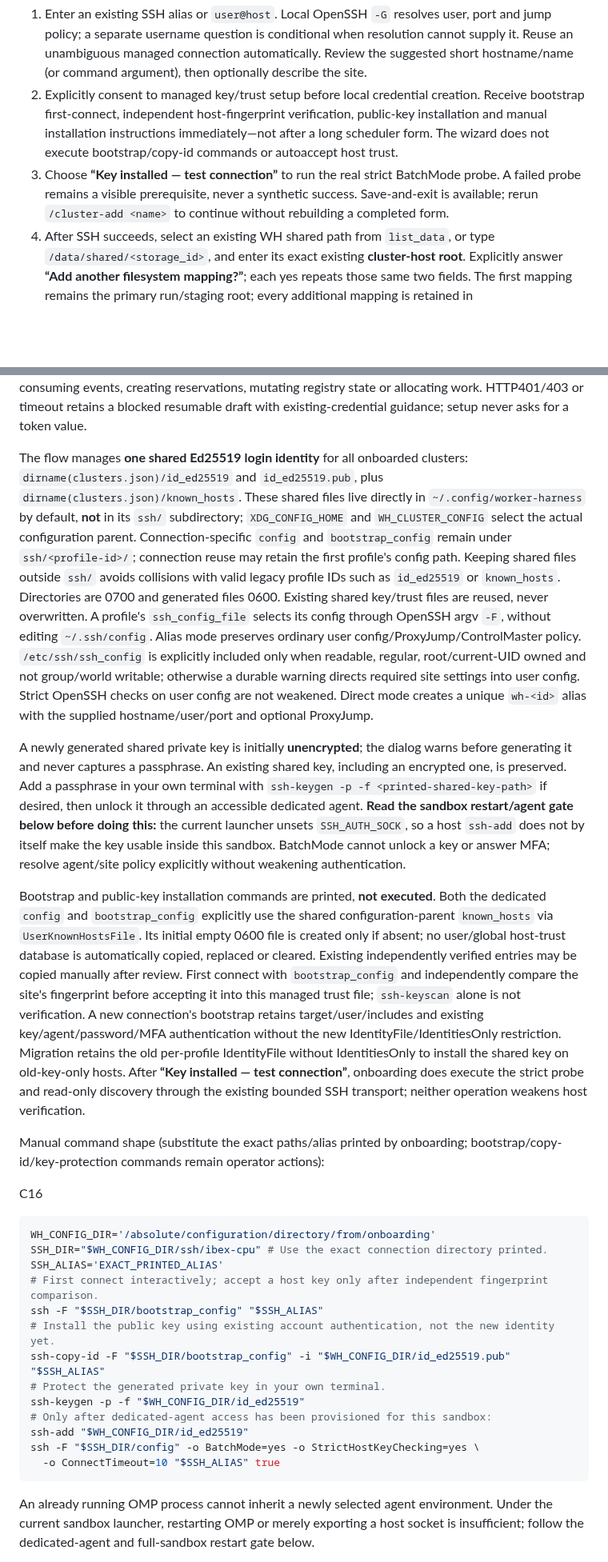
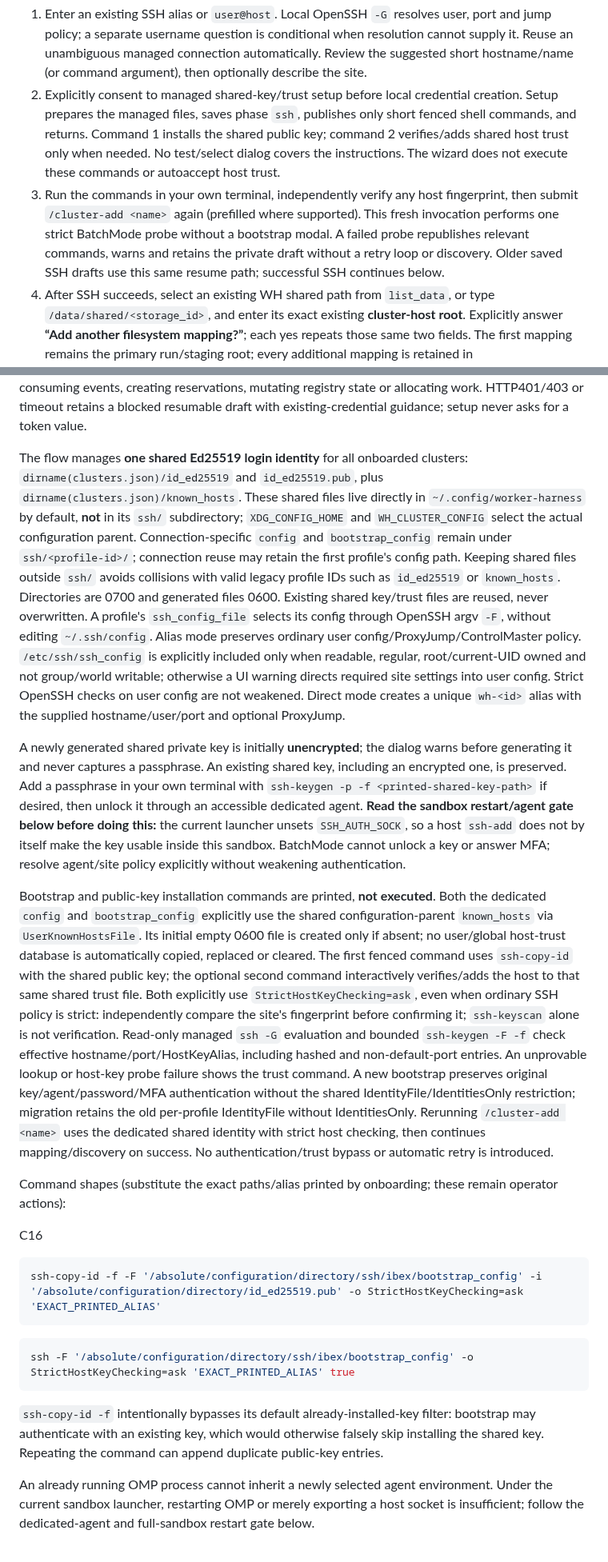
Before and after one commit to xeTaiz/worker-harness, a Markdown page: specs/local-slurm.md, 2 parts joined by grey strips. Shown at 80% size. Rendered like a GitHub page; blank space fills up the shorter version.

Commit message:
Update Slurm extension SSH bootstrap flow

````diff
--- a/specs/local-slurm.md
+++ b/specs/local-slurm.md
@@ -129,8 +129,8 @@ The argument names a cluster setup or resumes its saved draft; it is not a requi
 The minimal sequence is:
 
 1. Enter an existing SSH alias or `user@host`. Local OpenSSH `-G` resolves user, port and jump policy; a separate username question is conditional when resolution cannot supply it. Reuse an unambiguous managed connection automatically. Review the suggested short hostname/name (or command argument), then optionally describe the site.
-2. Explicitly consent to managed key/trust setup before local credential creation. Receive bootstrap first-connect, independent host-fingerprint verification, public-key installation and manual installation instructions immediately—not after a long scheduler form. The wizard does not execute bootstrap/copy-id commands or autoaccept host trust.
-3. Choose **“Key installed — test connection”** to run the real strict BatchMode probe. A failed probe remains a visible prerequisite, never a synthetic success. Save-and-exit is available; rerun `/cluster-add <name>` to continue without rebuilding a completed form.
+2. Explicitly consent to managed shared-key/trust setup before local credential creation. Setup prepares the managed files, saves phase `ssh`, publishes only short fenced shell commands, and returns. Command 1 installs the shared public key; command 2 verifies/adds shared host trust only when needed. No test/select dialog covers the instructions. The wizard does not execute these commands or autoaccept host trust.
+3. Run the commands in your own terminal, independently verify any host fingerprint, then submit `/cluster-add <name>` again (prefilled where supported). This fresh invocation performs one strict BatchMode probe without a bootstrap modal. A failed probe republishes relevant commands, warns and retains the private draft without a retry loop or discovery. Older saved SSH drafts use this same resume path; successful SSH continues below.
 4. After SSH succeeds, select an existing WH shared path from `list_data`, or type `/data/shared/<storage_id>`, and enter its exact existing **cluster-host root**. Explicitly answer **“Add another filesystem mapping?”**; each yes repeats those same two fields. The first mapping remains the primary run/staging root; every additional mapping is retained in `additional_shared_roots`. Each mapping must pass backing-identity verification against a participating WH worker using a temporary random probe and cleanup.
 5. Bounded read-only SSH discovery inspects Slurm inventory/partition limits, account/default/QoS evidence, installed runtime/version and compatible SIF labels. No allocation, recursive filesystem scan or login-node container execution is used.
 6. Resolve only missing information: e.g. a trusted runtime/module prelude, candidate SIF path or an explicit billing choice required by the site. Visible accounts/QoS do not authorize choosing an arbitrary, premium or special one. Prefer the known default account; omit `account` when Slurm should select its default. Hidden association data remains marked unknown. Do not repeat upfront CPU/GPU/type/capacity/account/limits questionnaires.
@@ -146,30 +146,27 @@ Readiness first requires existing control Authorization from the API credential
 
 Credential presence alone does not pass readiness. After checking required live OpenAPI routes, setup performs a bounded authenticated `GET /api/v1/job-events?recipient_id=wh-setup-<fresh UUID>&after=0`; only HTTP200 passes. It immediately cancels the response body/aborts without consuming events, creating reservations, mutating registry state or allocating work. HTTP401/403 or timeout retains a blocked resumable draft with existing-credential guidance; setup never asks for a token value.
 
-The flow manages **one shared Ed25519 login identity** for all onboarded clusters: `dirname(clusters.json)/id_ed25519` and `id_ed25519.pub`, plus `dirname(clusters.json)/known_hosts`. These shared files live directly in `~/.config/worker-harness` by default, **not** in its `ssh/` subdirectory; `XDG_CONFIG_HOME` and `WH_CLUSTER_CONFIG` select the actual configuration parent. Connection-specific `config` and `bootstrap_config` remain under `ssh/<profile-id>/`; connection reuse may retain the first profile's config path. Keeping shared files outside `ssh/` avoids collisions with valid legacy profile IDs such as `id_ed25519` or `known_hosts`. Directories are 0700 and generated files 0600. Existing shared key/trust files are reused, never overwritten. A profile's `ssh_config_file` selects its config through OpenSSH argv `-F`, without editing `~/.ssh/config`. Alias mode preserves ordinary user config/ProxyJump/ControlMaster policy. `/etc/ssh/ssh_config` is explicitly included only when readable, regular, root/current-UID owned and not group/world writable; otherwise a durable warning directs required site settings into user config. Strict OpenSSH checks on user config are not weakened. Direct mode creates a unique `wh-<id>` alias with the supplied hostname/user/port and optional ProxyJump.
+The flow manages **one shared Ed25519 login identity** for all onboarded clusters: `dirname(clusters.json)/id_ed25519` and `id_ed25519.pub`, plus `dirname(clusters.json)/known_hosts`. These shared files live directly in `~/.config/worker-harness` by default, **not** in its `ssh/` subdirectory; `XDG_CONFIG_HOME` and `WH_CLUSTER_CONFIG` select the actual configuration parent. Connection-specific `config` and `bootstrap_config` remain under `ssh/<profile-id>/`; connection reuse may retain the first profile's config path. Keeping shared files outside `ssh/` avoids collisions with valid legacy profile IDs such as `id_ed25519` or `known_hosts`. Directories are 0700 and generated files 0600. Existing shared key/trust files are reused, never overwritten. A profile's `ssh_config_file` selects its config through OpenSSH argv `-F`, without editing `~/.ssh/config`. Alias mode preserves ordinary user config/ProxyJump/ControlMaster policy. `/etc/ssh/ssh_config` is explicitly included only when readable, regular, root/current-UID owned and not group/world writable; otherwise a UI warning directs required site settings into user config. Strict OpenSSH checks on user config are not weakened. Direct mode creates a unique `wh-<id>` alias with the supplied hostname/user/port and optional ProxyJump.
 
 A newly generated shared private key is initially **unencrypted**; the dialog warns before generating it and never captures a passphrase. An existing shared key, including an encrypted one, is preserved. Add a passphrase in your own terminal with `ssh-keygen -p -f <printed-shared-key-path>` if desired, then unlock it through an accessible dedicated agent. **Read the sandbox restart/agent gate below before doing this:** the current launcher unsets `SSH_AUTH_SOCK`, so a host `ssh-add` does not by itself make the key usable inside this sandbox. BatchMode cannot unlock a key or answer MFA; resolve agent/site policy explicitly without weakening authentication.
 
-Bootstrap and public-key installation commands are printed, **not executed**. Both the dedicated `config` and `bootstrap_config` explicitly use the shared configuration-parent `known_hosts` via `UserKnownHostsFile`. Its initial empty 0600 file is created only if absent; no user/global host-trust database is automatically copied, replaced or cleared. Existing independently verified entries may be copied manually after review. First connect with `bootstrap_config` and independently compare the site's fingerprint before accepting it into this managed trust file; `ssh-keyscan` alone is not verification. A new connection's bootstrap retains target/user/includes and existing key/agent/password/MFA authentication without the new IdentityFile/IdentitiesOnly restriction. Migration retains the old per-profile IdentityFile without IdentitiesOnly to install the shared key on old-key-only hosts. After **“Key installed — test connection”**, onboarding does execute the strict probe and read-only discovery through the existing bounded SSH transport; neither operation weakens host verification.
+Bootstrap and public-key installation commands are printed, **not executed**. Both the dedicated `config` and `bootstrap_config` explicitly use the shared configuration-parent `known_hosts` via `UserKnownHostsFile`. Its initial empty 0600 file is created only if absent; no user/global host-trust database is automatically copied, replaced or cleared. The first fenced command uses `ssh-copy-id` with the shared public key; the optional second command interactively verifies/adds the host to that same shared trust file. Both explicitly use `StrictHostKeyChecking=ask`, even when ordinary SSH policy is strict: independently compare the site's fingerprint before confirming it; `ssh-keyscan` alone is not verification. Read-only managed `ssh -G` evaluation and bounded `ssh-keygen -F -f` check effective hostname/port/HostKeyAlias, including hashed and non-default-port entries. An unprovable lookup or host-key probe failure shows the trust command. A new bootstrap preserves original key/agent/password/MFA authentication without the shared IdentityFile/IdentitiesOnly restriction; migration retains the old per-profile IdentityFile without IdentitiesOnly. Rerunning `/cluster-add <name>` uses the dedicated shared identity with strict host checking, then continues mapping/discovery on success. No authentication/trust bypass or automatic retry is introduced.
 
-Manual command shape (substitute the exact paths/alias printed by onboarding; bootstrap/copy-id/key-protection commands remain operator actions):
+Command shapes (substitute the exact paths/alias printed by onboarding; these remain operator actions):
 
 C16
-```bash
-WH_CONFIG_DIR='/absolute/configuration/directory/from/onboarding'
-SSH_DIR="$WH_CONFIG_DIR/ssh/ibex-cpu" # Use the exact connection directory printed.
-SSH_ALIAS='EXACT_PRINTED_ALIAS'
-# First connect interactively; accept a host key only after independent fingerprint comparison.
-ssh -F "$SSH_DIR/bootstrap_config" "$SSH_ALIAS"
-# Install the public key using existing account authentication, not the new identity yet.
-ssh-copy-id -F "$SSH_DIR/bootstrap_config" -i "$WH_CONFIG_DIR/id_ed25519.pub" "$SSH_ALIAS"
-# Protect the generated private key in your own terminal.
-ssh-keygen -p -f "$WH_CONFIG_DIR/id_ed25519"
-# Only after dedicated-agent access has been provisioned for this sandbox:
-ssh-add "$WH_CONFIG_DIR/id_ed25519"
-ssh -F "$SSH_DIR/config" -o BatchMode=yes -o StrictHostKeyChecking=yes \
-  -o ConnectTimeout=10 "$SSH_ALIAS" true
+```sh
+ssh-copy-id -f -F '/absolute/configuration/directory/ssh/ibex/bootstrap_config' -i '/absolute/configuration/directory/id_ed25519.pub' -o StrictHostKeyChecking=ask 'EXACT_PRINTED_ALIAS'
 ```
+
+```sh
+ssh -F '/absolute/configuration/directory/ssh/ibex/bootstrap_config' -o StrictHostKeyChecking=ask 'EXACT_PRINTED_ALIAS' true
+```
+
+`ssh-copy-id -f` intentionally bypasses its default already-installed-key filter:
+bootstrap may authenticate with an existing key, which would otherwise falsely
+skip installing the shared key. Repeating the command can append duplicate
+public-key entries.
 
 An already running OMP process cannot inherit a newly selected agent environment. Under the current sandbox launcher, restarting OMP or merely exporting a host socket is insufficient; follow the dedicated-agent and full-sandbox restart gate below.
 
````
Also changed, not shown: other parts of specs/local-slurm.md (+8 -4 lines).
